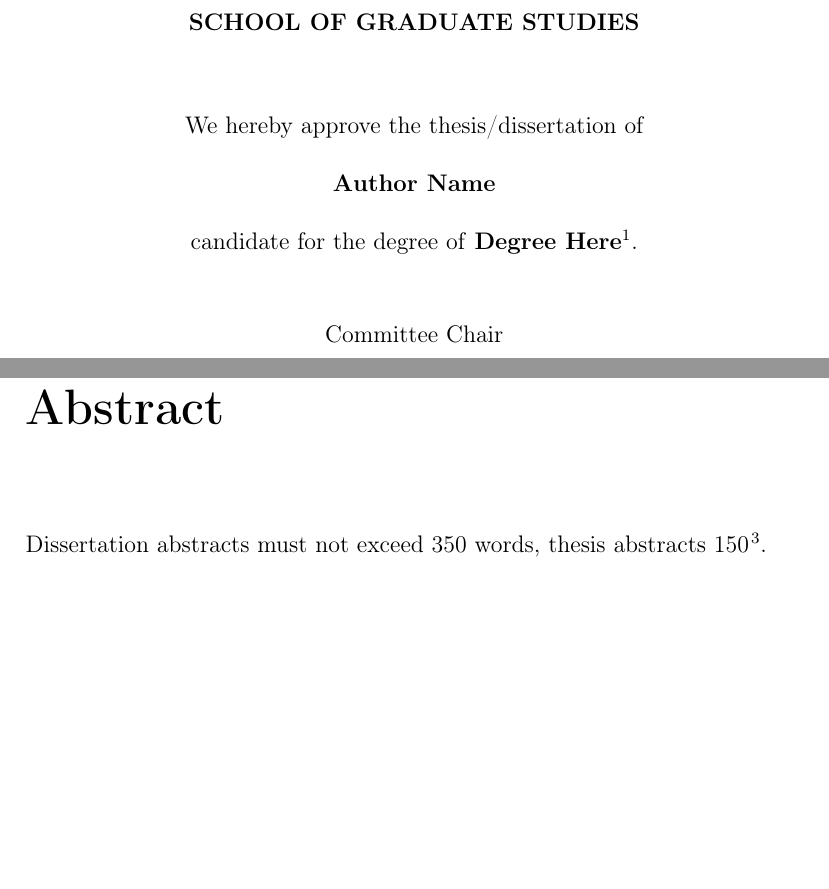
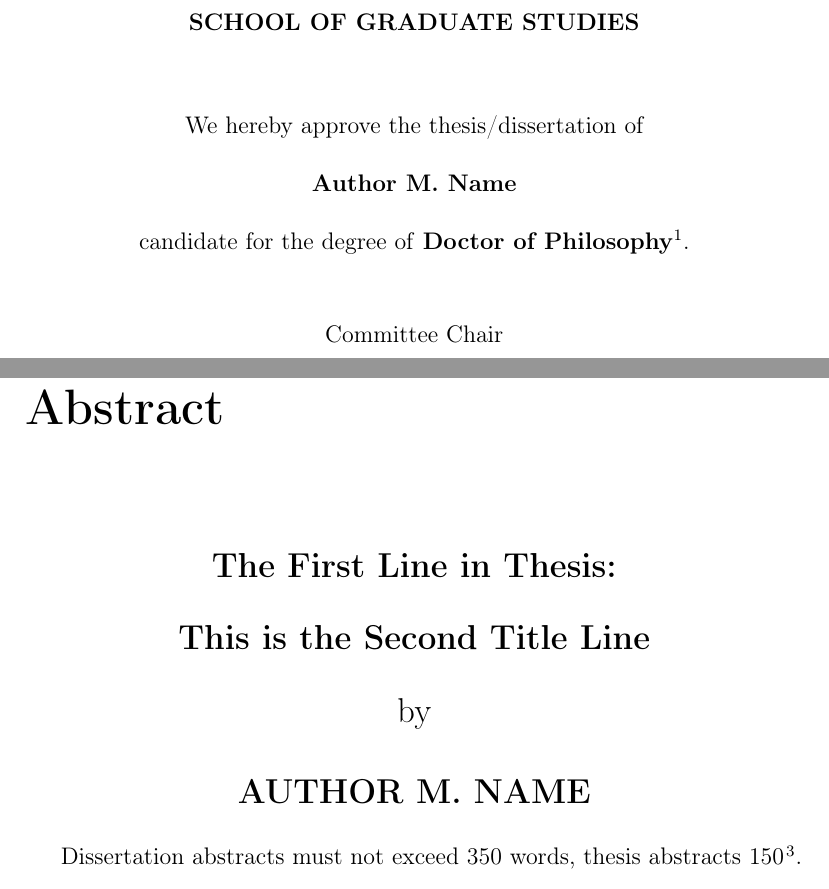
Before and after one commit to paulwhitten/accessible_thesis, a LaTeX thesis (thesis.tex, which reads contents/00-abstract.tex): two parts of pages 2 and 8 of 26 before the commit and two parts of pages 2 and 8 of 27 after it, joined at a grey line, cut so that both start at the same text, the shorter picture padded with empty space. Compiled offline with pdfLaTeX.

Commit message:
variables for author and title; add title and author to abstract

```diff
--- a/contents/00-abstract.tex
+++ b/contents/00-abstract.tex
@@ -2,6 +2,15 @@
 \addcontentsline{toc}{chapter}{Abstract}
 \pagestyle{plain} % this line is needed to remove CONTENTS from page headers
 
+\begin{center}
+    %TODO change the title - Should be in Title Case (This is Title Case)
+    \Large{\bfseries{\thesistitle}}
+
+    by
+
+    %%TODO Change the Author in CAPS
+    \bfseries\MakeUppercase{\authorname}
+\end{center}
 
 
 %remove the following and add your abstract text here...
--- a/thesis.tex
+++ b/thesis.tex
@@ -7,6 +7,13 @@
 }
 
 \documentclass[12pt, oneside]{book}
+
+% TODO change the real thesis title, author name, and degree in these variables
+\newcommand{\thesistitle}{The First Line in Thesis:\\This is the Second Title Line\\}
+\newcommand{\authorname}{Author M. Name}
+\newcommand{\degreename}{Doctor of Philosophy}
+
+
 \usepackage{graphicx}
 \RequirePackage[comma, super, numbers, sort&compress]{natbib}
 \usepackage{lipsum}
@@ -24,12 +31,13 @@
 %TODO Change these per your thesis
 \hypersetup{
     pdflang={en},
-    pdftitle={the title},
-    pdfauthor={the author},
+    pdftitle={\thesistitle},
+    pdfauthor={\authorname},
     pdfsubject={what subject},
     pdfkeywords={comma delimited keywords},
     hidelinks % this removes the boxes around links in the TOC
 }
+
 
 %-----------------------------------------------------------------
 \begin{document}
@@ -87,8 +95,8 @@
     \textbf{\MakeUppercase{School of Graduate Studies}}
     \vfill
     We hereby approve the thesis/dissertation of \par
-    \textbf{Author Name} \par
-    candidate for the degree of \textbf{Degree Here}\footnote{We also certify that written approval has been obtained for any proprietary material contained therein.}.\\
+    \textbf{\authorname} \par
+    candidate for the degree of \textbf{\degreename}\footnote{We also certify that written approval has been obtained for any proprietary material contained therein.}.\\
     \vfill
     Committee Chair \\
     \textbf{CommitteeChair Name}\\
```
Also changed, not shown: thesis.tex (6 more changed lines).
